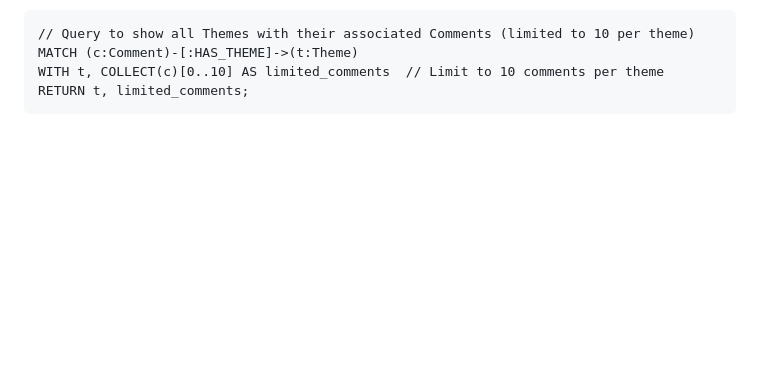
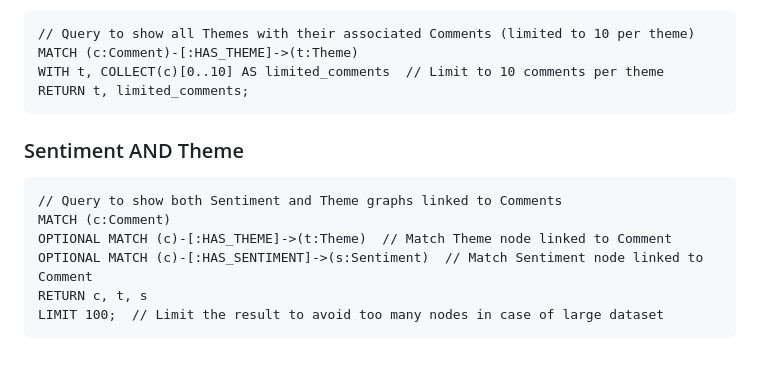
Before and after one commit to Koowon-Park/Reddit_comments, a Markdown page: Neo4j Code.md, the part around the change. Rendered like a GitHub page; blank space fills up the shorter version.

````diff
--- a/Neo4j Code.md
+++ b/Neo4j Code.md
@@ -121,3 +121,14 @@ MATCH (c:Comment)-[:HAS_THEME]->(t:Theme)
 WITH t, COLLECT(c)[0..10] AS limited_comments  // Limit to 10 comments per theme
 RETURN t, limited_comments;
 ```
+
+### Sentiment AND Theme
+
+```
+// Query to show both Sentiment and Theme graphs linked to Comments
+MATCH (c:Comment)
+OPTIONAL MATCH (c)-[:HAS_THEME]->(t:Theme)  // Match Theme node linked to Comment
+OPTIONAL MATCH (c)-[:HAS_SENTIMENT]->(s:Sentiment)  // Match Sentiment node linked to Comment
+RETURN c, t, s
+LIMIT 100;  // Limit the result to avoid too many nodes in case of large dataset
+```
````
